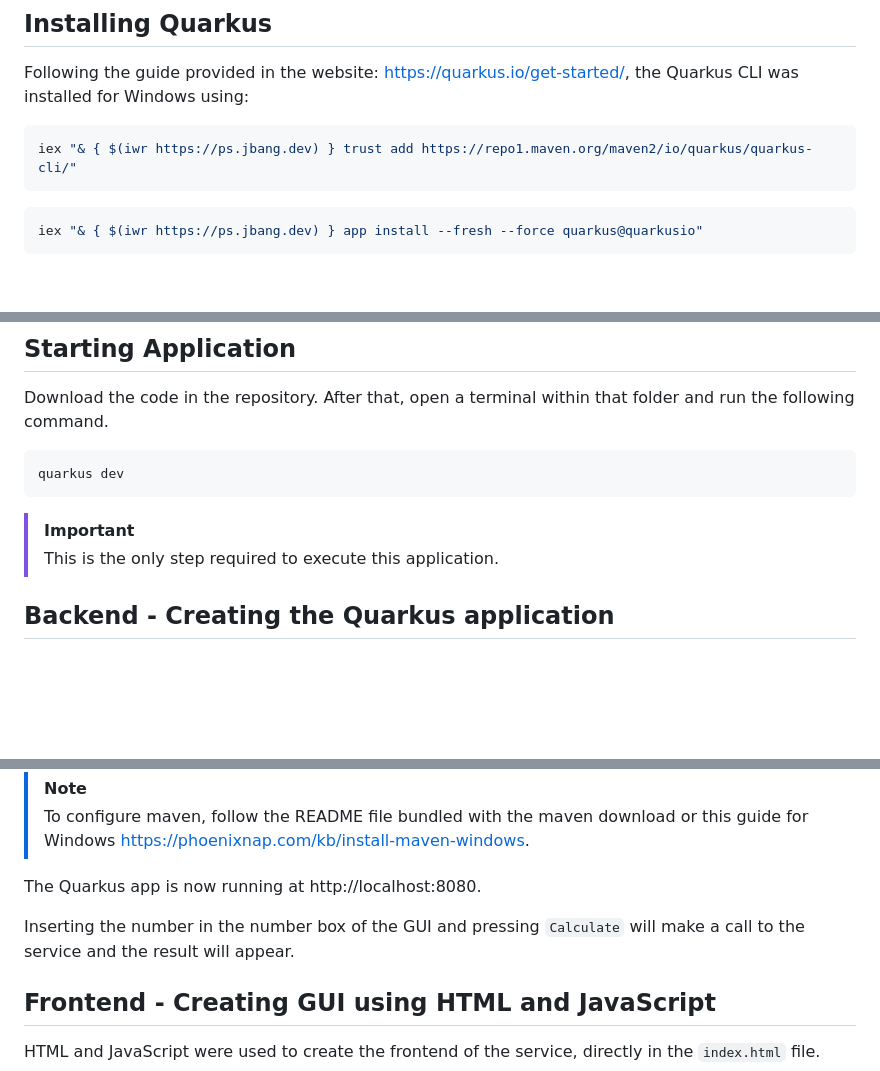
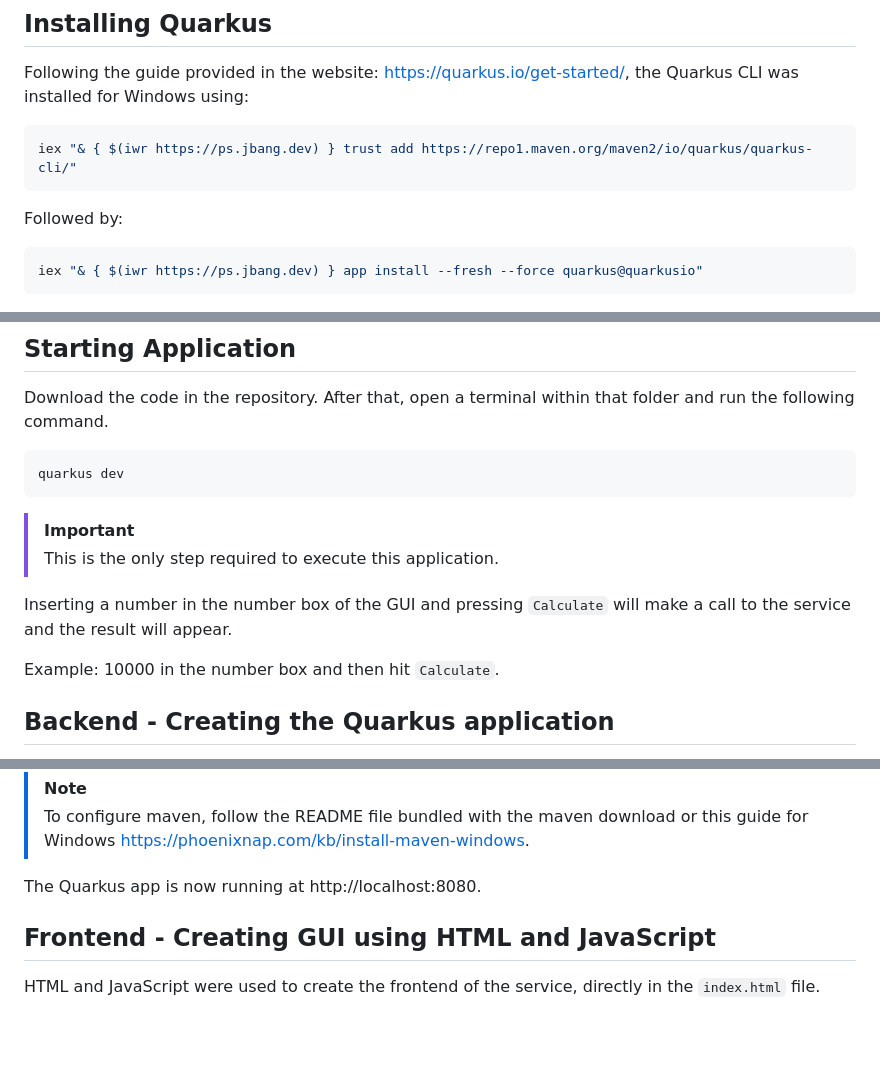
Before and after one commit to TheDarKnight46/LabSeq, a Markdown page: README.md, 3 parts joined by grey strips. Rendered like a GitHub page; blank space fills up the shorter version.

Commit message:
Improved README.md

````diff
--- a/README.md
+++ b/README.md
@@ -12,6 +12,8 @@ Following the guide provided in the website: https://quarkus.io/get-started/, th
 iex "& { $(iwr https://ps.jbang.dev) } trust add https://repo1.maven.org/maven2/io/quarkus/quarkus-cli/"
 ```
 
+Followed by:
+
 ```shell script
 iex "& { $(iwr https://ps.jbang.dev) } app install --fresh --force quarkus@quarkusio"
 ```
@@ -25,6 +27,10 @@ quarkus dev
 ```
 > [!IMPORTANT]
 > This is the only step required to execute this application.
+
+Inserting a number in the number box of the GUI and pressing `Calculate` will make a call to the service and the result will appear.
+
+Example: 10000 in the number box and then hit `Calculate`.
 
 ## Backend - Creating the Quarkus application
 
@@ -51,8 +57,6 @@ mvn compile quarkus:dev
 > To configure maven, follow the README file bundled with the maven download or this guide for Windows https://phoenixnap.com/kb/install-maven-windows.
 
 The Quarkus app is now running at http://localhost:8080.
-
-Inserting the number in the number box of the GUI and pressing `Calculate` will make a call to the service and the result will appear.
 
 ## Frontend - Creating GUI using HTML and JavaScript
 
````
